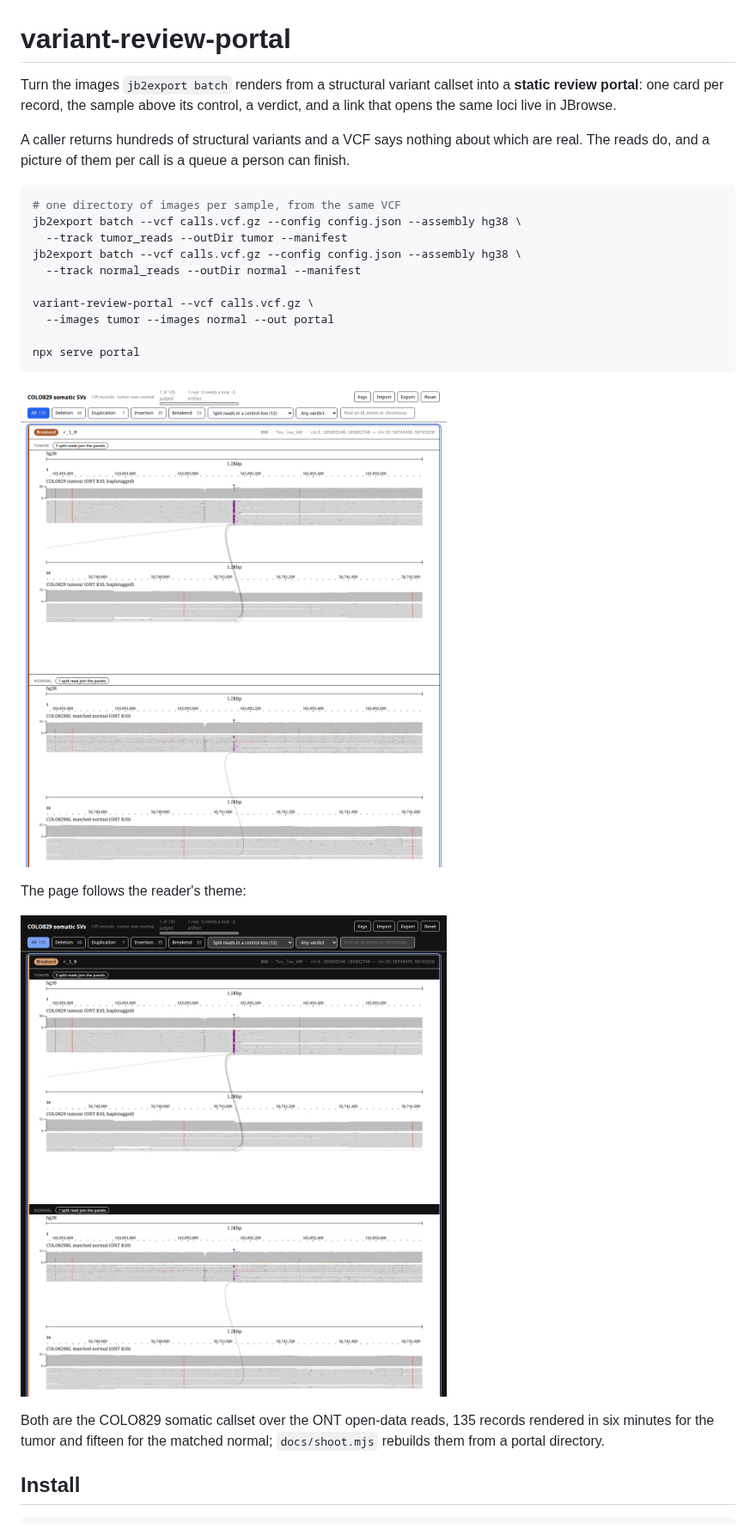
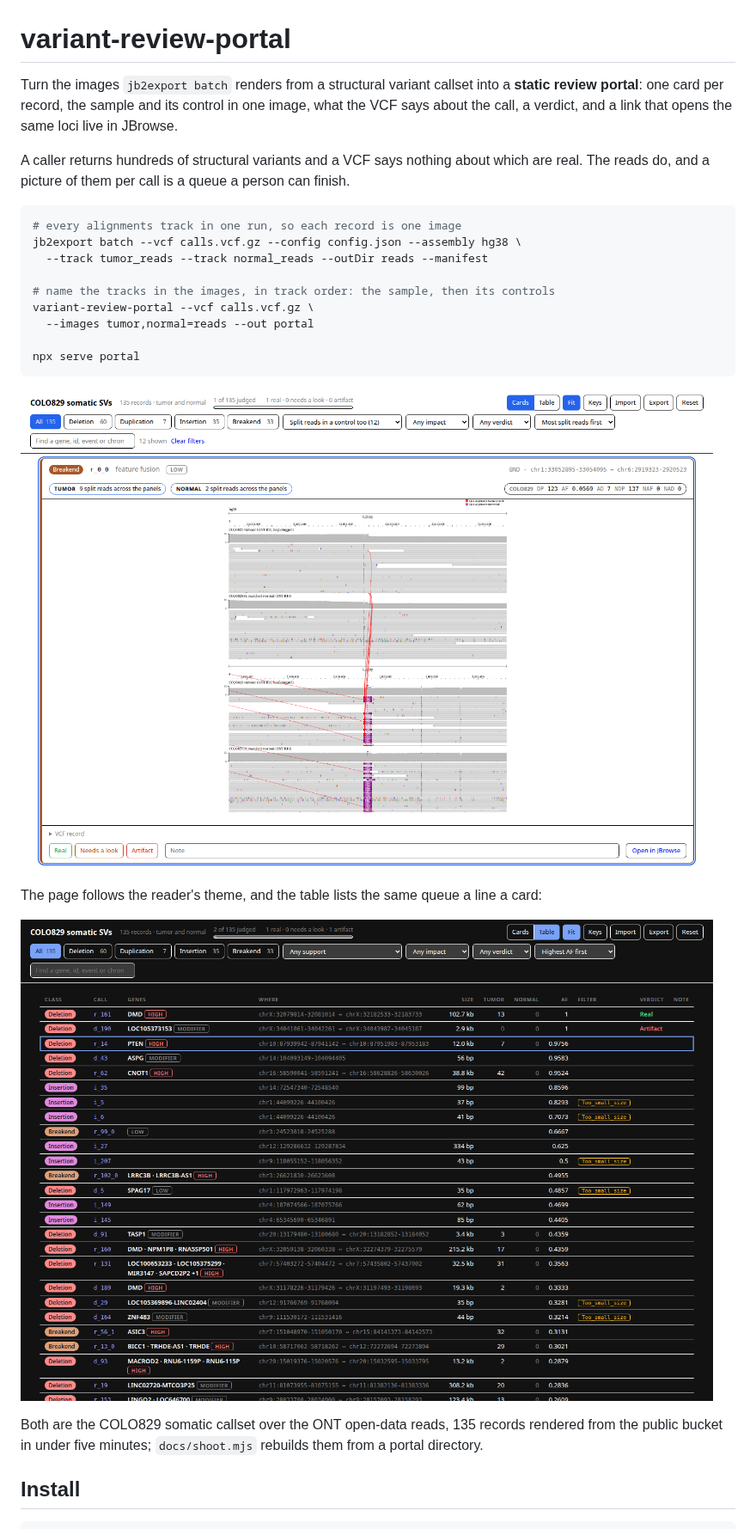
Before and after one commit to cmdcolin/variant-review-portal, a Markdown page: README.md, the part around one of its changes. Shown at 86% size. Drawn GitHub-style; pictures changed too: docs/review-page-dark.png (deleted), docs/review-page-light.png, docs/review-table-dark.png (added).

````diff
--- a/README.md
+++ b/README.md
@@ -1,22 +1,22 @@
 # variant-review-portal
 
 Turn the images `jb2export batch` renders from a structural variant callset into
-a **static review portal**: one card per record, the sample above its control, a
-verdict, and a link that opens the same loci live in JBrowse.
+a **static review portal**: one card per record, the sample and its control in
+one image, what the VCF says about the call, a verdict, and a link that opens
+the same loci live in JBrowse.
 
 A caller returns hundreds of structural variants and a VCF says nothing about
 which are real. The reads do, and a picture of them per call is a queue a person
 can finish.
 
 ```bash
-# one directory of images per sample, from the same VCF
+# every alignments track in one run, so each record is one image
 jb2export batch --vcf calls.vcf.gz --config config.json --assembly hg38 \
-  --track tumor_reads --outDir tumor --manifest
-jb2export batch --vcf calls.vcf.gz --config config.json --assembly hg38 \
-  --track normal_reads --outDir normal --manifest
+  --track tumor_reads --track normal_reads --outDir reads --manifest
 
+# name the tracks in the images, in track order: the sample, then its controls
 variant-review-portal --vcf calls.vcf.gz \
-  --images tumor --images normal --out portal
+  --images tumor,normal=reads --out portal
 
 npx serve portal
 ```
@@ -25,11 +25,12 @@ npx serve portal
 
-The page follows the reader's theme:
+The page follows the reader's theme, and the table lists the same queue a line a
+card:
 
-![The same page in dark mode](docs/review-page-dark.png)
+![The same callset as a table in dark mode, ordered by the caller's allele fraction](docs/review-table-dark.png)
 
 Both are the COLO829 somatic callset over the ONT open-data reads, 135 records
-rendered in six minutes for the tumor and fifteen for the matched normal;
-`docs/shoot.mjs` rebuilds them from a portal directory.
+rendered from the public bucket in under five minutes; `docs/shoot.mjs` rebuilds
+them from a portal directory.
 
 ## Install
 
````
Also changed, not shown: other parts of README.md (+41 -21 lines), 9 other files.
